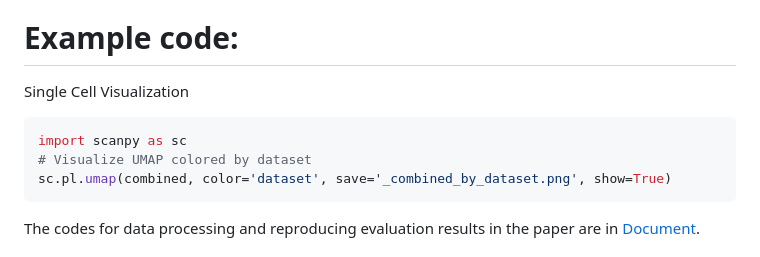
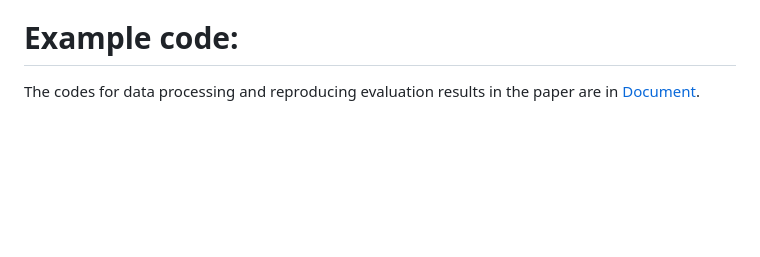
Before and after one commit to XuejunSun98/HR-VILAGE-3K3M, a Markdown page: README.md, the part around the change. Rendered like a GitHub page; blank space fills up the shorter version.

Commit message:
Update README.md
revise example codes

````diff
--- a/README.md
+++ b/README.md
@@ -137,13 +137,6 @@ The combined object includes detailed cell-level metadata such as sample_id, cel
 
 # Example code:
 
-Single Cell Visualization
-```python
-import scanpy as sc
-# Visualize UMAP colored by dataset
-sc.pl.umap(combined, color='dataset', save='_combined_by_dataset.png', show=True)
-```
-
 The codes for data processing and reproducing evaluation results in the paper are in [Document](https://xuejunsun98.github.io/HR-VILAGE-3K3M/docs/index.html).
 
 # Data Relations:
````
